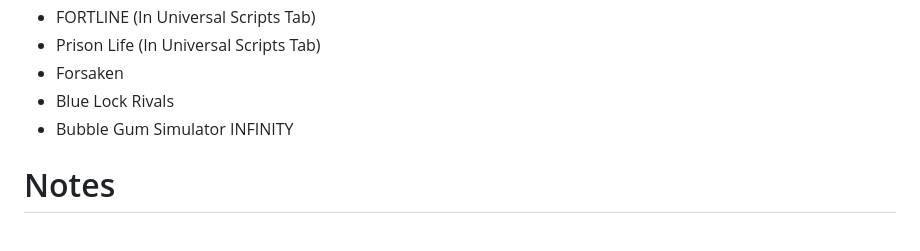
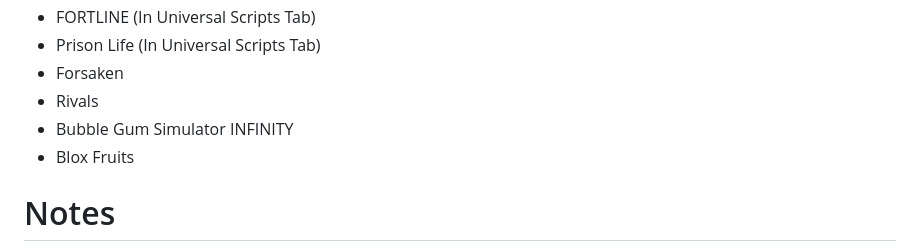
Before and after one commit to theystemYT/theystems-Menu, a Markdown page: README.md, the part around the change. Drawn GitHub-style; folded sections open.

```diff
--- a/README.md
+++ b/README.md
@@ -48,8 +48,9 @@ https://github.com/user-attachments/assets/b4ee4c30-bbd0-46fc-92de-669582442fef
 - FORTLINE (In Universal Scripts Tab)
 - Prison Life (In Universal Scripts Tab)
 - Forsaken
-- Blue Lock Rivals
+- Rivals
 - Bubble Gum Simulator INFINITY
+- Blox Fruits
 </details>
 
 # Notes
```
